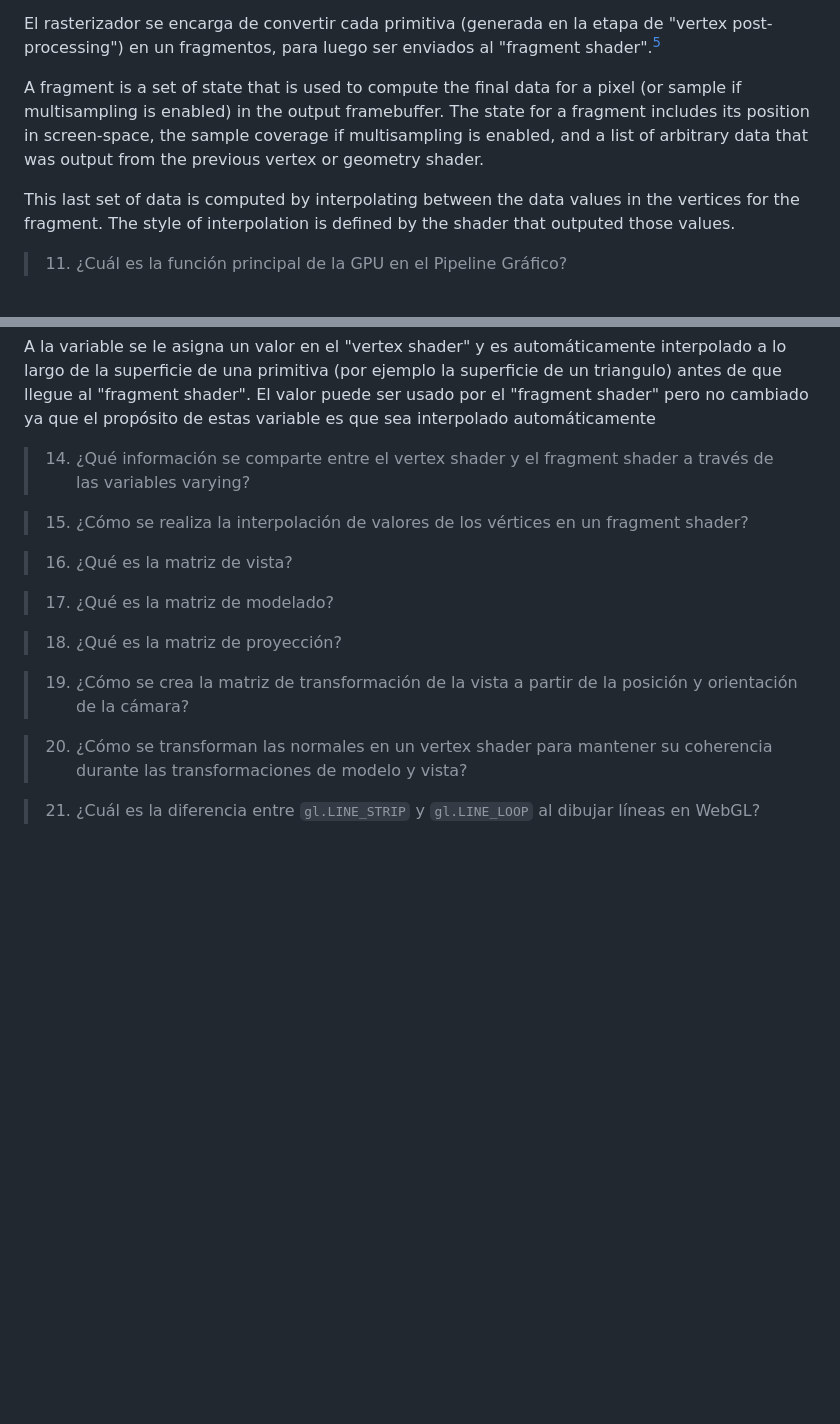
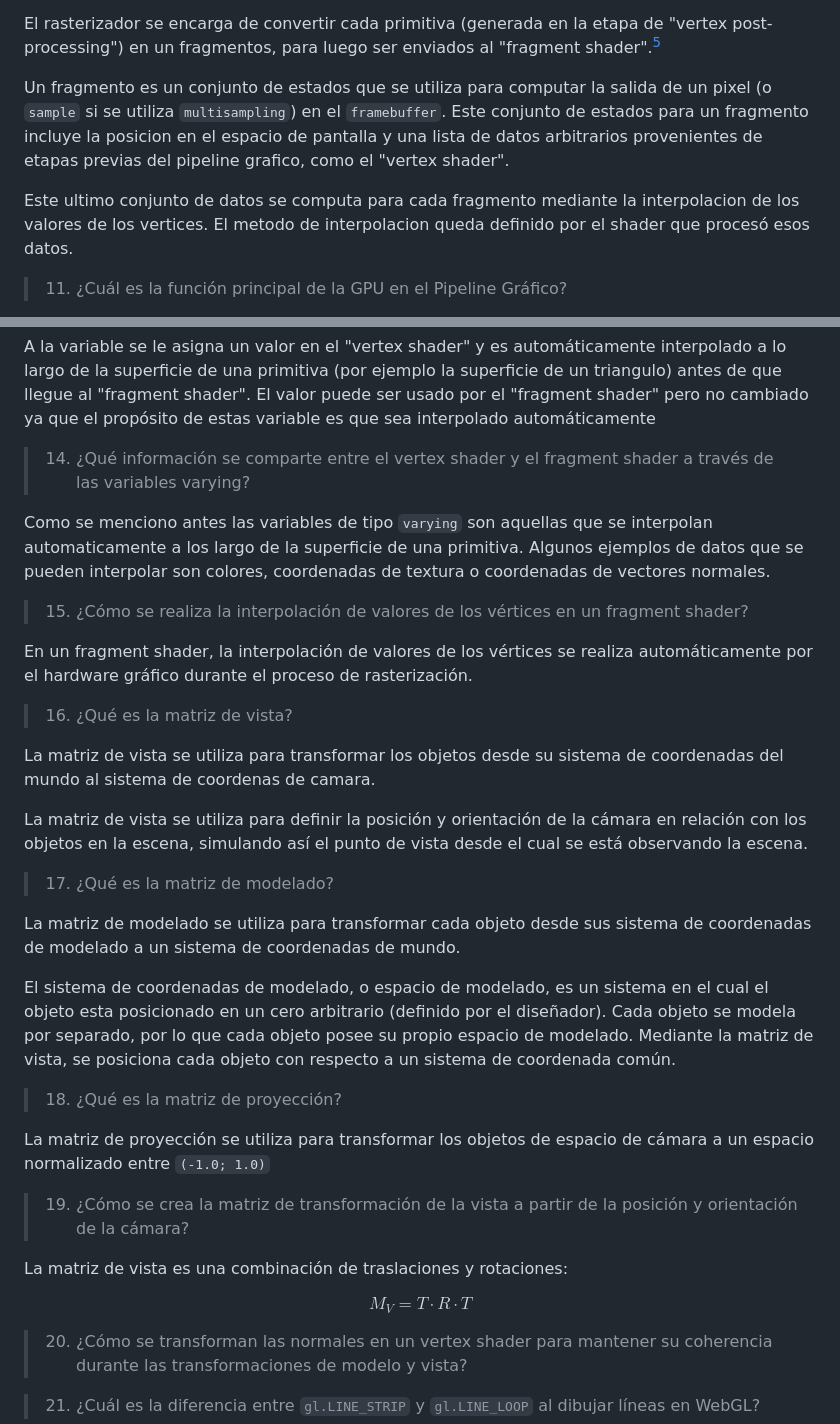
Before and after one commit to mjkloeckner/TA159, a Markdown page: guias/pipeline.md, 2 parts joined by grey strips. Drawn GitHub-style; blank space fills up the shorter version.

```diff
--- a/guias/pipeline.md
+++ b/guias/pipeline.md
@@ -119,15 +119,15 @@ shader".[^6]
 
 [^6]: ["Rendering Pipeline Overview" OpenGL Wiki, 2022.](https://www.khronos.org/opengl/wiki/Rendering_Pipeline_Overview)
 
-A fragment is a set of state that is used to compute the final data for a pixel
-(or sample if multisampling is enabled) in the output framebuffer. The state for
-a fragment includes its position in screen-space, the sample coverage if
-multisampling is enabled, and a list of arbitrary data that was output from the
-previous vertex or geometry shader.
+Un fragmento es un conjunto de estados que se utiliza para computar la salida de
+un pixel (o `sample` si se utiliza `multisampling`) en el `framebuffer`. Este
+conjunto de estados para un fragmento incluye la posicion en el espacio de
+pantalla y una lista de datos arbitrarios provenientes de etapas previas del
+pipeline grafico, como el "vertex shader".
 
-This last set of data is computed by interpolating between the data values in
-the vertices for the fragment. The style of interpolation is defined by the
-shader that outputed those values.
+Este ultimo conjunto de datos se computa para cada fragmento mediante la
+interpolacion de los valores de los vertices. El metodo de interpolacion queda
+definido por el shader que procesó esos datos.
 
 > 11. ¿Cuál es la función principal de la GPU en el Pipeline Gráfico?
 
@@ -170,19 +170,48 @@ de estas variable es que sea interpolado automáticamente
 > 14. ¿Qué información se comparte entre el vertex shader y el fragment shader a
 >     través de las variables varying?
 
+Como se menciono antes las variables de tipo `varying` son aquellas que se
+interpolan automaticamente a los largo de la superficie de una primitiva.
+Algunos ejemplos de datos que se pueden interpolar son colores, coordenadas
+de textura o coordenadas de vectores normales.
+
 > 15. ¿Cómo se realiza la interpolación de valores de los vértices en un
 >     fragment shader?
 
-
+En un fragment shader, la interpolación de valores de los vértices se realiza
+automáticamente por el hardware gráfico durante el proceso de rasterización.
 
 > 16. ¿Qué es la matriz de vista?
 
+La matriz de vista se utiliza para transformar los objetos desde su sistema de
+coordenadas del mundo al sistema de coordenas de camara.
+
+La matriz de vista se utiliza para definir la posición y orientación de la
+cámara en relación con los objetos en la escena, simulando así el punto de vista
+desde el cual se está observando la escena.
+
 > 17. ¿Qué es la matriz de modelado?
+
+La matriz de modelado se utiliza para transformar cada objeto desde sus sistema
+de coordenadas de modelado a un sistema de coordenadas de mundo.
+
+El sistema de coordenadas de modelado, o espacio de modelado, es un sistema en
+el cual el objeto esta posicionado en un cero arbitrario (definido por el
+diseñador). Cada objeto se modela por separado, por lo que cada objeto posee su
+propio espacio de modelado. Mediante la matriz de vista, se posiciona cada
+objeto con respecto a un sistema de coordenada común.
 
 > 18. ¿Qué es la matriz de proyección?
 
+La matriz de proyección se utiliza para transformar los objetos de espacio de
+cámara a un espacio normalizado entre `(-1.0; 1.0)`
+
 > 19. ¿Cómo se crea la matriz de transformación de la vista a partir de la
 >     posición y orientación de la cámara?
+
+La matriz de vista es una combinación de traslaciones y rotaciones:
+
+$$\boxed{M_V = T\cdot R\cdot T}$$
 
 > 20. ¿Cómo se transforman las normales en un vertex shader para mantener su
 >     coherencia durante las transformaciones de modelo y vista?
```
